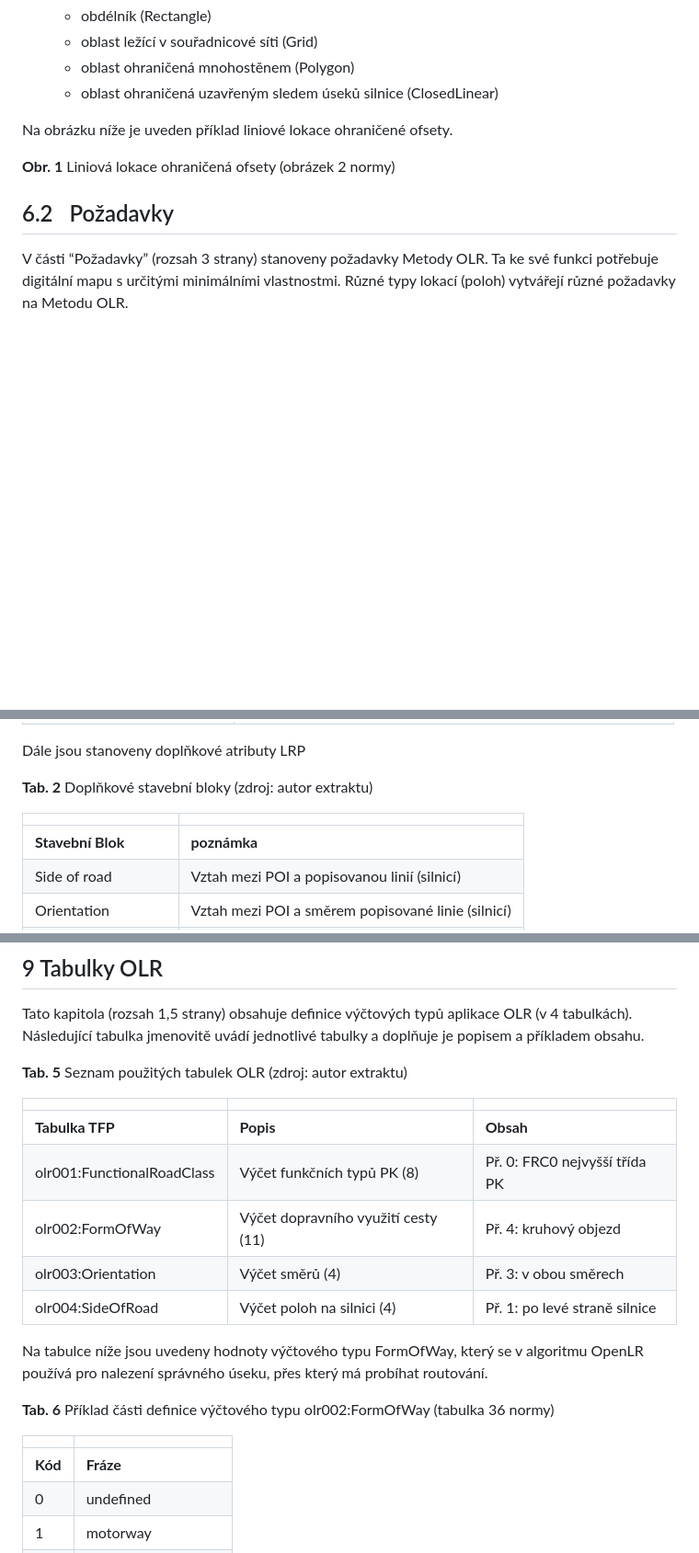
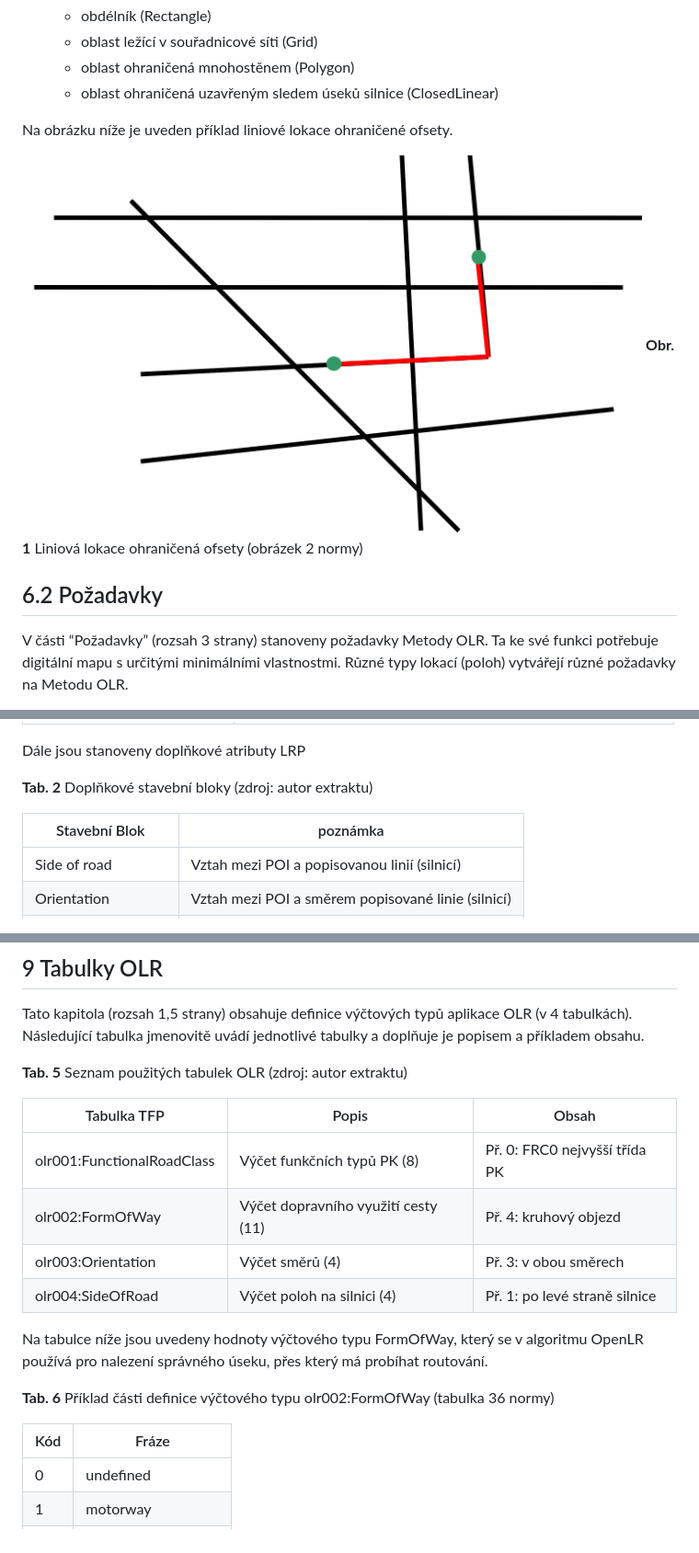
Before and after one commit to burespe1/tnk136-extrakty, a Markdown page: extrakty/21219-22_2020.md, 3 parts joined by grey strips. Shown at 92% size. GitHub-like rendering; pictures changed too: extrakty/img/21219-22_2020_image2.png (added); blank space fills up the shorter version.

```diff
--- a/extrakty/21219-22_2020.md
+++ b/extrakty/21219-22_2020.md
@@ -87,9 +85,10 @@ V podkapitole (rozsah 8 stran, pro každý typ článek a ilustrační obrázek)
 
 Na obrázku níže je uveden příklad liniové lokace ohraničené ofsety.
 
+![Liniová lokace ohraničená ofsety (obrázek 2 normy)](./img/21219-22_2020_image2.png)
 **Obr. 1** Liniová lokace ohraničená ofsety (obrázek 2 normy)
 
-## 6.2 Požadavky
+## 6.2 Požadavky
 
 V části “Požadavky” (rozsah 3 strany) stanoveny požadavky Metody OLR. Ta ke své funkci potřebuje digitální mapu s určitými minimálními vlastnostmi. Různé typy lokací (poloh) vytvářejí různé požadavky na Metodu OLR.
 
@@ -127,9 +125,8 @@ Dále jsou stanoveny doplňkové atributy LRP
 
 **Tab. 2** Doplňkové stavební bloky (zdroj: autor extraktu)
 
-|     |     |
+| Stavební Blok | poznámka |
 | --- | --- |
-| **Stavební Blok** | **poznámka** |
 | Side of road | Vztah mezi POI a popisovanou linií (silnicí) |
 | Orientation | Vztah mezi POI a směrem popisované linie (silnicí) |
 | Fuzzy area | Rozostření hranice definované oblasti |
@@ -200,9 +197,8 @@ Tato kapitola (rozsah 1,5 strany) obsahuje definice výčtových typů aplikace
 
 **Tab. 5** Seznam použitých tabulek OLR (zdroj: autor extraktu)
 
-|     |     |     |
+| Tabulka TFP | Popis | Obsah |
 | --- | --- | --- |
-| **Tabulka TFP** | **Popis** | **Obsah** |
 | olr001:FunctionalRoadClass | Výčet funkčních typů PK (8) | Př. 0: FRC0 nejvyšší třída PK |
 | olr002:FormOfWay | Výčet dopravního využití cesty (11) | Př. 4: kruhový objezd |
 | olr003:Orientation | Výčet směrů (4) | Př. 3: v obou směrech |
@@ -212,9 +208,8 @@ Na tabulce níže jsou uvedeny hodnoty výčtového typu FormOfWay, který se v
 
 **Tab. 6** Příklad části definice výčtového typu olr002:FormOfWay (tabulka 36 normy)
 
-|     |     |
+| Kód | Fráze |
 | --- | --- |
-| **Kód** | **Fráze** |
 | 0   | undefined |
 | 1   | motorway |
 | 2   | multiple carriageway |
```
Also changed, not shown: other parts of extrakty/21219-22_2020.md (+26 -37 lines).
